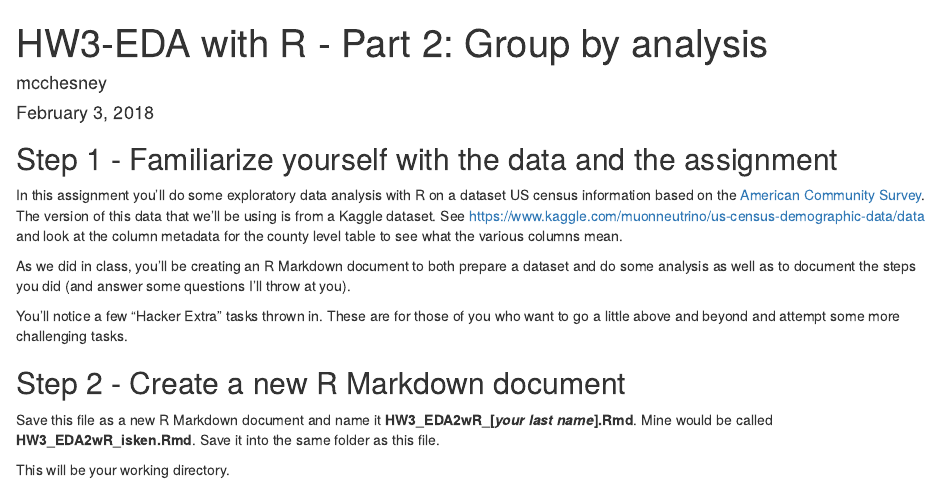
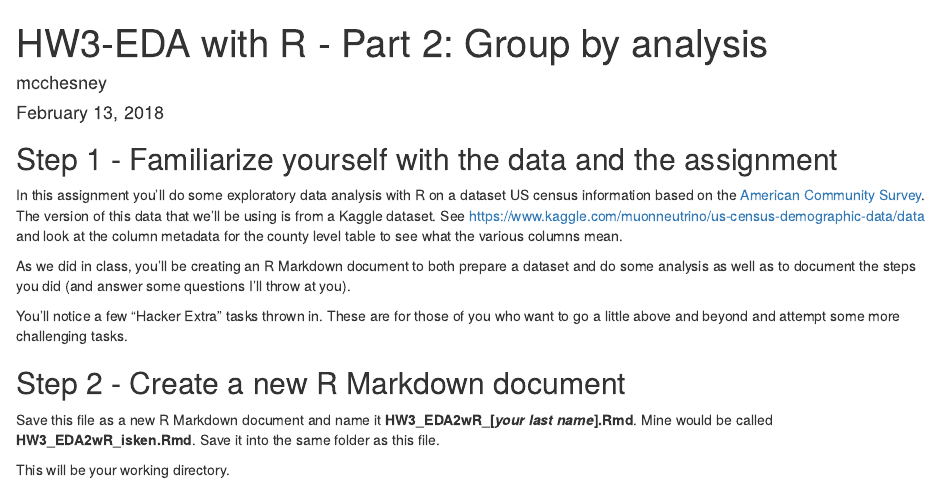
Before and after one commit to admcches/HW3_MIS5470, an R Markdown document (HW3_EDA2wR_mcchesney.Rmd): the page in a window 1100 px wide, from its top. Rendered offline with R 4.5, knitr and Pandoc, with nearby package versions; some code elsewhere in the file could not run offline.

Commit message:
Minor changes

```diff
--- a/HW3_EDA2wR_mcchesney.Rmd
+++ b/HW3_EDA2wR_mcchesney.Rmd
@@ -1,7 +1,7 @@
 ---
 title: "HW3-EDA with R - Part 2: Group by analysis"
 author: "mcchesney"
-date: "February 3, 2018"
+date: "February 13, 2018"
 output: html_document
 ---
 
```
